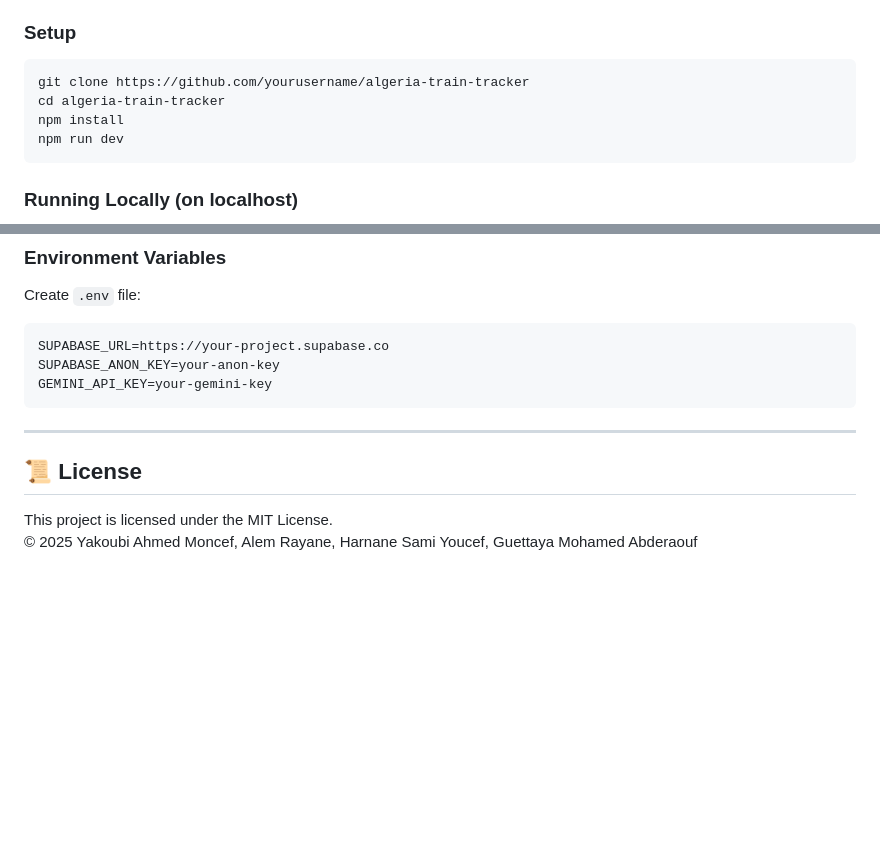
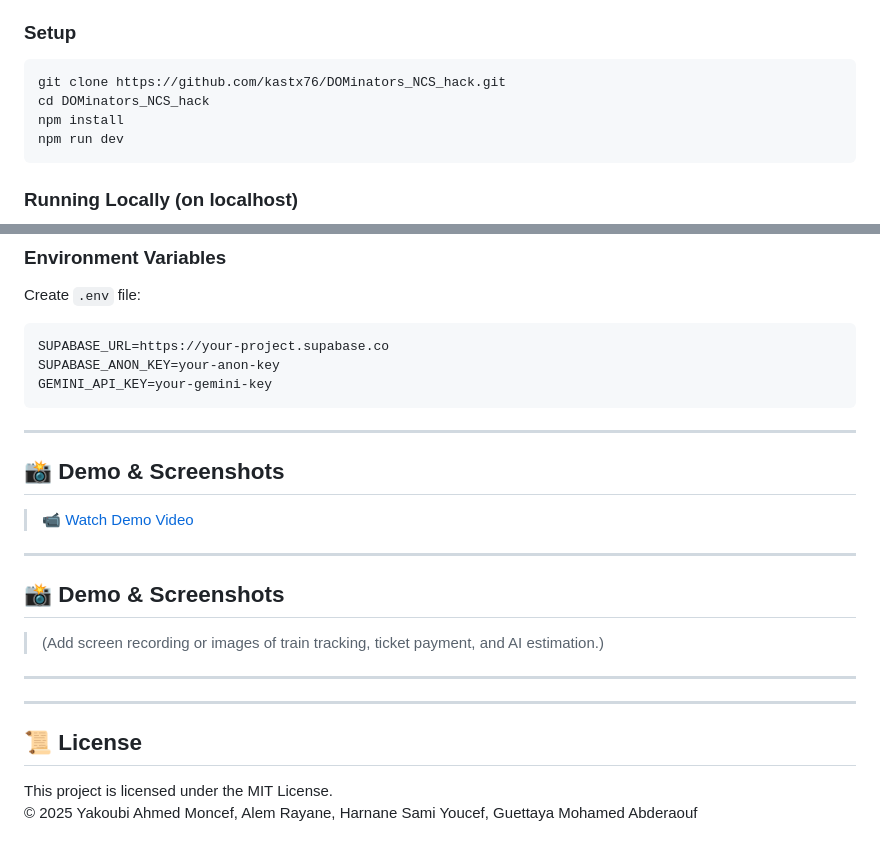
Before and after one commit to kastx76/DOMinators_NCS_hack, a Markdown page: README.md, 2 parts joined by grey strips. Rendered like a GitHub page; blank space fills up the shorter version.

````diff
--- a/README.md
+++ b/README.md
@@ -113,8 +113,8 @@ CREATE TABLE cards (
 ### Setup
 
 ```bash
-git clone https://github.com/yourusername/algeria-train-tracker
-cd algeria-train-tracker
+git clone https://github.com/kastx76/DOMinators_NCS_hack.git
+cd DOMinators_NCS_hack
 npm install
 npm run dev
 ```
@@ -137,9 +137,22 @@ SUPABASE_URL=https://your-project.supabase.co
 SUPABASE_ANON_KEY=your-anon-key
 GEMINI_API_KEY=your-gemini-key
 ```
+---
+## 📸 Demo & Screenshots
+
+> 📹 [Watch Demo Video](https://drive.google.com/drive/folders/1-YeTkYte1W15rdLAKkG6HyEyHi6fC0PR?usp=sharing)
+>
+---
+
+## 📸 Demo & Screenshots
+
+> (Add screen recording or images of train tracking, ticket payment, and AI estimation.)
+
+---
 
 ---
 ## 📜 License
 
+
 This project is licensed under the MIT License.
 © 2025 Yakoubi Ahmed Moncef, Alem Rayane, Harnane Sami Youcef, Guettaya  Mohamed Abderaouf
````
